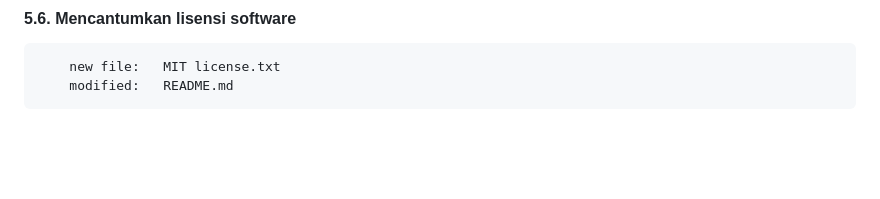
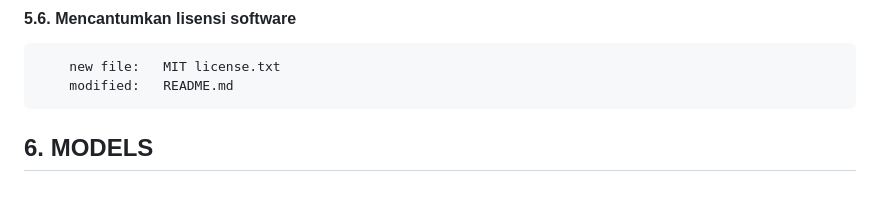
Before and after one commit to gurnitha/2025-movies-store, a Markdown page: README.md, the part around the change. Drawn GitHub-style; blank space fills up the shorter version.

Commit message:
---6. MODELS---

```diff
--- a/README.md
+++ b/README.md
@@ -207,3 +207,6 @@ Sumber: https://github.com/PacktPublishing/Django-5-for-the-Impatient-Second-Edi
 
         new file:   MIT license.txt
         modified:   README.md
+
+
+## 6. MODELS
```
